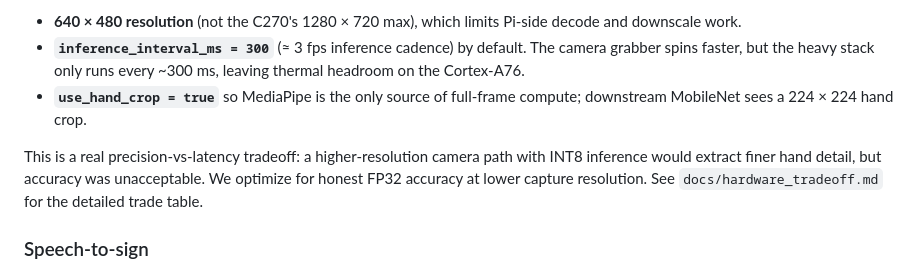
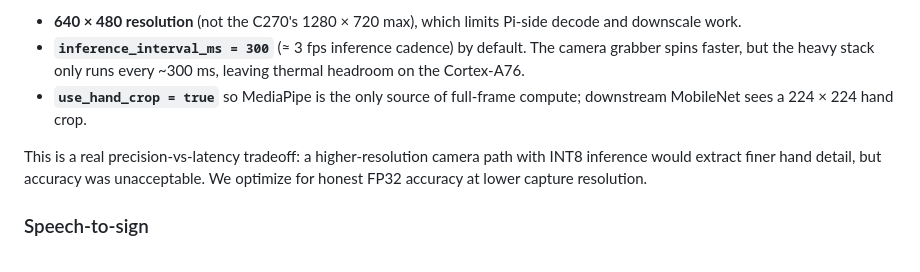
Before and after one commit to yl6079/GestureBridge, a Markdown page: README.md, the part around the change. Drawn GitHub-style.

Commit message:
chore(docs): drop hardware-tradeoff note

```diff
--- a/README.md
+++ b/README.md
@@ -50,7 +50,7 @@ We deliberately ship FP32 letter inference because INT8 post-training quantizati
 - **`inference_interval_ms = 300`** (≈ 3 fps inference cadence) by default. The camera grabber spins faster, but the heavy stack only runs every ~300 ms, leaving thermal headroom on the Cortex-A76.
 - **`use_hand_crop = true`** so MediaPipe is the only source of full-frame compute; downstream MobileNet sees a 224 × 224 hand crop.
 
-This is a real precision-vs-latency tradeoff: a higher-resolution camera path with INT8 inference would extract finer hand detail, but accuracy was unacceptable. We optimize for honest FP32 accuracy at lower capture resolution. See `docs/hardware_tradeoff.md` for the detailed trade table.
+This is a real precision-vs-latency tradeoff: a higher-resolution camera path with INT8 inference would extract finer hand detail, but accuracy was unacceptable. We optimize for honest FP32 accuracy at lower capture resolution.
 
 ### Speech-to-sign
 
```
Also changed, not shown: docs/hardware_tradeoff.md (deleted, +0 -133 lines).
